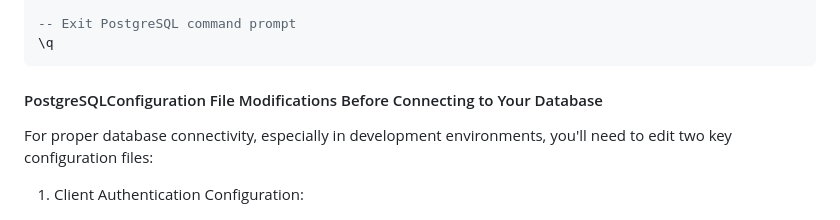
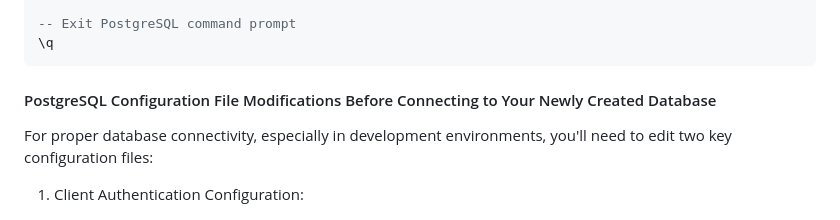
Before and after one commit to holadmex/3-Tier-web-architecture, a Markdown page: README.md, the part around the change. GitHub-like rendering.

````diff
--- a/README.md
+++ b/README.md
@@ -258,7 +258,7 @@ GRANT ALL PRIVILEGES ON ALL SEQUENCES IN SCHEMA public TO ecommerce;
 \q
 ```
 
-#### PostgreSQLConfiguration File Modifications Before Connecting to Your Database
+#### PostgreSQL Configuration File Modifications Before Connecting to Your Newly Created Database
 
 For proper database connectivity, especially in development environments, you'll need to edit two key configuration files:
 
````
